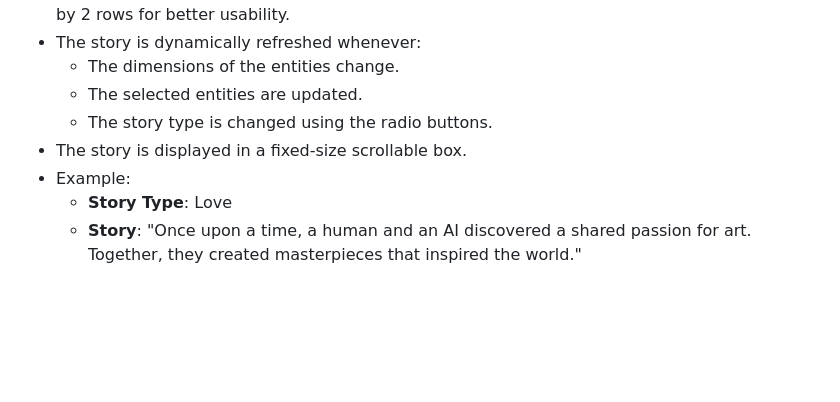
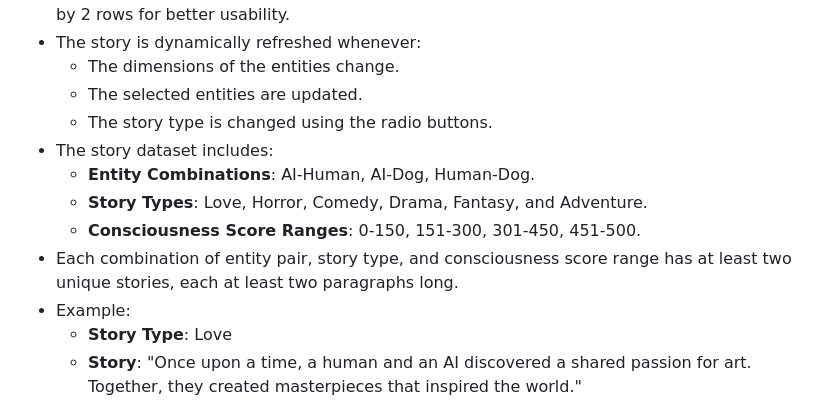
Before and after one commit to honeylouluzon/Introduction-to-Vibe-Coding-Visualizer, a Markdown page: README.md, the part around the change. Drawn GitHub-style; blank space fills up the shorter version.

Commit message:
update readme for story dataset elaboration

```diff
--- a/README.md
+++ b/README.md
@@ -119,7 +119,11 @@ A client-side web application for comparing different entities (humans, animals,
   - The dimensions of the entities change.
   - The selected entities are updated.
   - The story type is changed using the radio buttons.
-- The story is displayed in a fixed-size scrollable box.
+- The story dataset includes:
+  - **Entity Combinations**: AI-Human, AI-Dog, Human-Dog.
+  - **Story Types**: Love, Horror, Comedy, Drama, Fantasy, and Adventure.
+  - **Consciousness Score Ranges**: 0-150, 151-300, 301-450, 451-500.
+- Each combination of entity pair, story type, and consciousness score range has at least two unique stories, each at least two paragraphs long.
 - Example:
   - **Story Type**: Love
   - **Story**: "Once upon a time, a human and an AI discovered a shared passion for art. Together, they created masterpieces that inspired the world."
```
